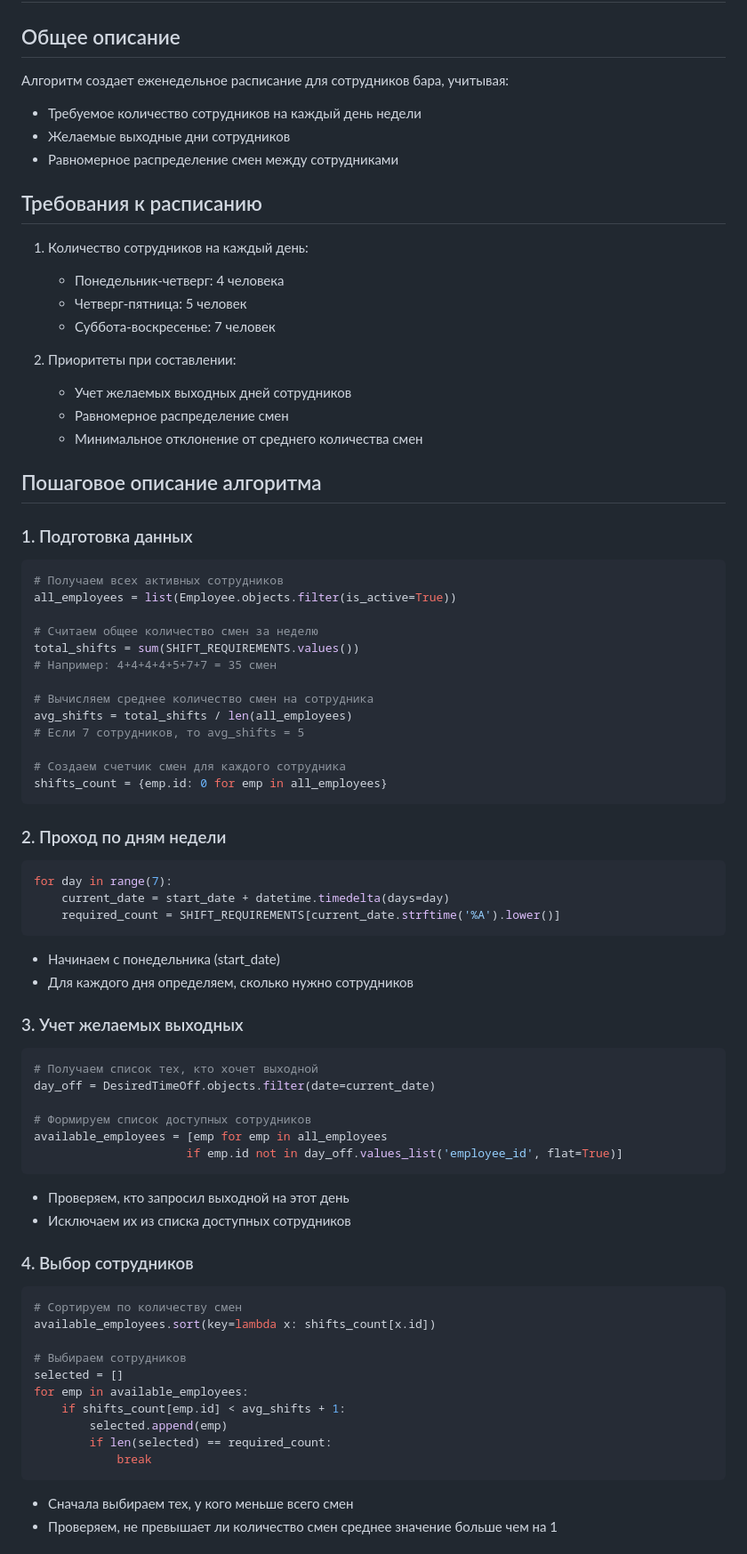
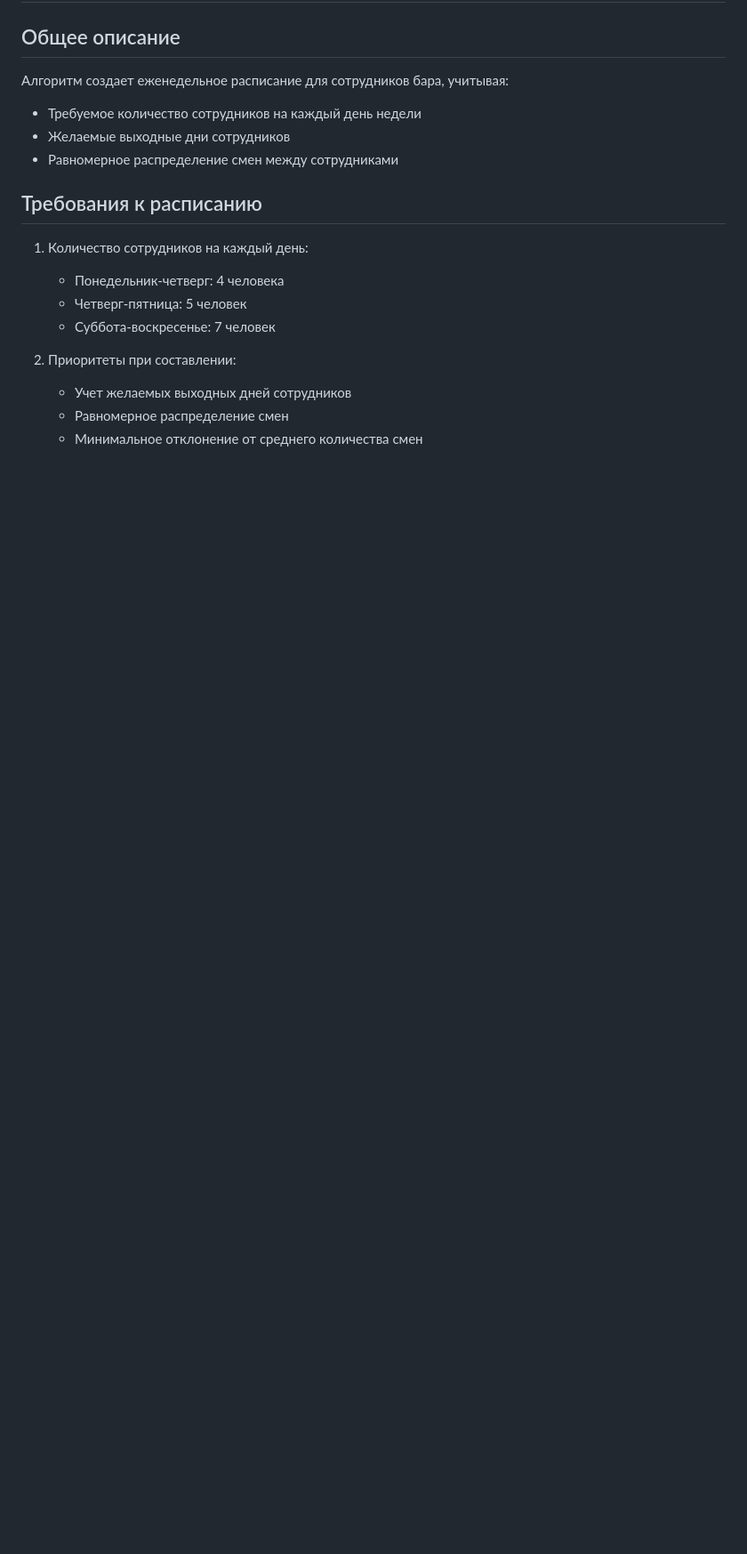
Before and after one commit to Dialol/work_shedule, a Markdown page: README.md, the part around one of its changes. Shown at 89% size. Drawn GitHub-style; blank space fills up the shorter version.

Commit message:
readme add

````diff
--- a/README.md
+++ b/README.md
@@ -79,60 +59,3 @@ python manage.py runserver
    - Учет желаемых выходных дней сотрудников
    - Равномерное распределение смен
    - Минимальное отклонение от среднего количества смен
-
-## Пошаговое описание алгоритма
-
-### 1. Подготовка данных
-```python
-# Получаем всех активных сотрудников
-all_employees = list(Employee.objects.filter(is_active=True))
-
-# Считаем общее количество смен за неделю
-total_shifts = sum(SHIFT_REQUIREMENTS.values())
-# Например: 4+4+4+4+5+7+7 = 35 смен
-
-# Вычисляем среднее количество смен на сотрудника
-avg_shifts = total_shifts / len(all_employees)
-# Если 7 сотрудников, то avg_shifts = 5
-
-# Создаем счетчик смен для каждого сотрудника
-shifts_count = {emp.id: 0 for emp in all_employees}
-```
-
-### 2. Проход по дням недели
-```python
-for day in range(7):
-    current_date = start_date + datetime.timedelta(days=day)
-    required_count = SHIFT_REQUIREMENTS[current_date.strftime('%A').lower()]
-```
-- Начинаем с понедельника (start_date)
-- Для каждого дня определяем, сколько нужно сотрудников
-
-### 3. Учет желаемых выходных
-```python
-# Получаем список тех, кто хочет выходной
-day_off = DesiredTimeOff.objects.filter(date=current_date)
-
-# Формируем список доступных сотрудников
-available_employees = [emp for emp in all_employees
-                      if emp.id not in day_off.values_list('employee_id', flat=True)]
-```
-- Проверяем, кто запросил выходной на этот день
-- Исключаем их из списка доступных сотрудников
-
-### 4. Выбор сотрудников
-```python
-# Сортируем по количеству смен
-available_employees.sort(key=lambda x: shifts_count[x.id])
-
-# Выбираем сотрудников
-selected = []
-for emp in available_employees:
-    if shifts_count[emp.id] < avg_shifts + 1:
-        selected.append(emp)
-        if len(selected) == required_count:
-            break
-```
-- Сначала выбираем тех, у кого меньше всего смен
-- Проверяем, не превышает ли количество смен среднее значение больше чем на 1
-
````
Also changed, not shown: other parts of README.md (+10 -61 lines).
